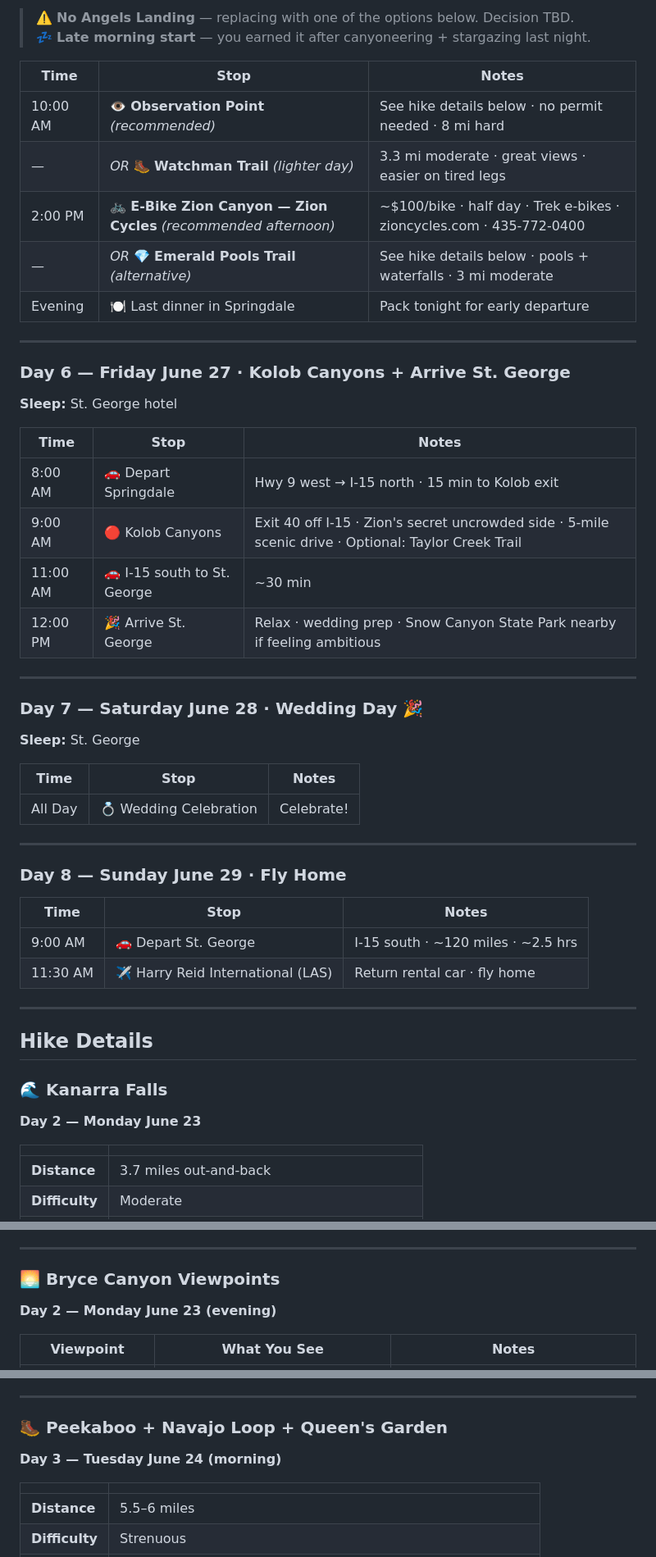
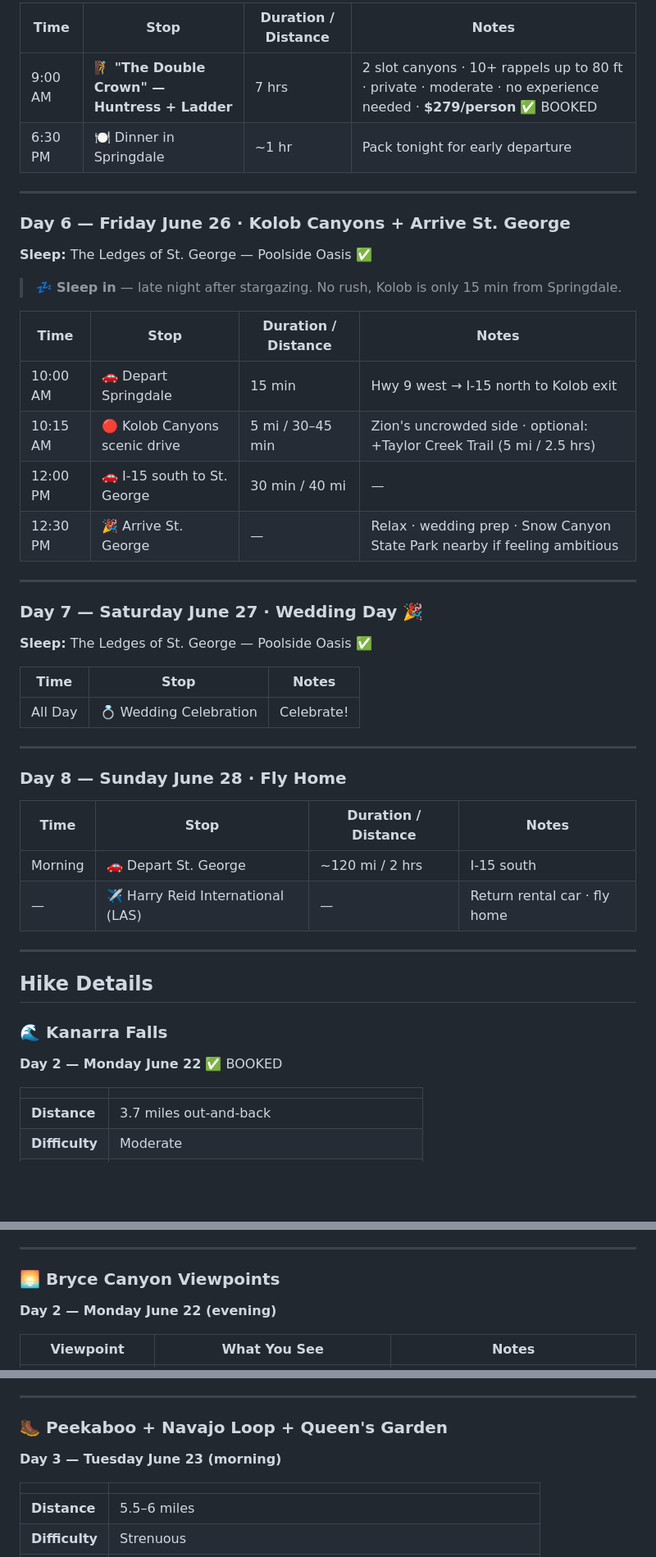
Before and after one commit to tomirish/utah.trip, a Markdown page: utah-trip.md, 3 parts joined by grey strips. Shown at 82% size. Drawn GitHub-style; blank space fills up the shorter version.

```diff
--- a/utah-trip.md
+++ b/utah-trip.md
@@ -82,33 +91,29 @@
 
-> ⚠️ **No Angels Landing** — replacing with one of the options below. Decision TBD.
-> 💤 **Late morning start** — you earned it after canyoneering + stargazing last night.
-
-| Time | Stop | Notes |
-|------|------|-------|
-| 10:00 AM | 👁️ **Observation Point** *(recommended)* | See hike details below · no permit needed · 8 mi hard |
-| — | *OR* 🥾 **Watchman Trail** *(lighter day)* | 3.3 mi moderate · great views · easier on tired legs |
-| 2:00 PM | 🚲 **E-Bike Zion Canyon — Zion Cycles** *(recommended afternoon)* | ~$100/bike · half day · Trek e-bikes · zioncycles.com · 435-772-0400 |
-| — | *OR* 💎 **Emerald Pools Trail** *(alternative)* | See hike details below · pools + waterfalls · 3 mi moderate |
-| Evening | 🍽️ Last dinner in Springdale | Pack tonight for early departure |
+| Time | Stop | Duration / Distance | Notes |
+|------|------|---------------------|-------|
+| 9:00 AM | 🧗 **"The Double Crown" — Huntress + Ladder** | 7 hrs | 2 slot canyons · 10+ rappels up to 80 ft · private · moderate · no experience needed · **$279/person** ✅ BOOKED |
+| 6:30 PM | 🍽️ Dinner in Springdale | ~1 hr | Pack tonight for early departure |
 
 ---
 
-### Day 6 — Friday June 27 · Kolob Canyons + Arrive St. George
+### Day 6 — Friday June 26 · Kolob Canyons + Arrive St. George
 
-**Sleep:** St. George hotel
+**Sleep:** The Ledges of St. George — Poolside Oasis ✅
 
-| Time | Stop | Notes |
-|------|------|-------|
-| 8:00 AM | 🚗 Depart Springdale | Hwy 9 west → I-15 north · 15 min to Kolob exit |
-| 9:00 AM | 🔴 Kolob Canyons | Exit 40 off I-15 · Zion's secret uncrowded side · 5-mile scenic drive · Optional: Taylor Creek Trail |
-| 11:00 AM | 🚗 I-15 south to St. George | ~30 min |
-| 12:00 PM | 🎉 Arrive St. George | Relax · wedding prep · Snow Canyon State Park nearby if feeling ambitious |
+> 💤 **Sleep in** — late night after stargazing. No rush, Kolob is only 15 min from Springdale.
+
+| Time | Stop | Duration / Distance | Notes |
+|------|------|---------------------|-------|
+| 10:00 AM | 🚗 Depart Springdale | 15 min | Hwy 9 west → I-15 north to Kolob exit |
+| 10:15 AM | 🔴 Kolob Canyons scenic drive | 5 mi / 30–45 min | Zion's uncrowded side · optional: +Taylor Creek Trail (5 mi / 2.5 hrs) |
+| 12:00 PM | 🚗 I-15 south to St. George | 30 min / 40 mi | — |
+| 12:30 PM | 🎉 Arrive St. George | — | Relax · wedding prep · Snow Canyon State Park nearby if feeling ambitious |
 
 ---
 
-### Day 7 — Saturday June 28 · Wedding Day 🎉
+### Day 7 — Saturday June 27 · Wedding Day 🎉
 
-**Sleep:** St. George
+**Sleep:** The Ledges of St. George — Poolside Oasis ✅
 
 | Time | Stop | Notes |
 |------|------|-------|
@@ -116,19 +121,19 @@
 
 ---
 
-### Day 8 — Sunday June 29 · Fly Home
+### Day 8 — Sunday June 28 · Fly Home
 
-| Time | Stop | Notes |
-|------|------|-------|
-| 9:00 AM | 🚗 Depart St. George | I-15 south · ~120 miles · ~2.5 hrs |
-| 11:30 AM | ✈️ Harry Reid International (LAS) | Return rental car · fly home |
+| Time | Stop | Duration / Distance | Notes |
+|------|------|---------------------|-------|
+| Morning | 🚗 Depart St. George | ~120 mi / 2 hrs | I-15 south |
+| — | ✈️ Harry Reid International (LAS) | — | Return rental car · fly home |
 
 ---
 
 ## Hike Details
 
 ### 🌊 Kanarra Falls
-**Day 2 — Monday June 23**
+**Day 2 — Monday June 22** ✅ BOOKED
 
 | | |
 |---|---|
@@ -146,7 +151,7 @@ You hike IN Kanarra Creek through a slot canyon with multiple waterfalls. The ca
 ---
 
 ### 🌅 Bryce Canyon Viewpoints
-**Day 2 — Monday June 23 (evening)**
+**Day 2 — Monday June 22 (evening)**
 
 | Viewpoint | What You See | Notes |
 |-----------|-------------|-------|
@@ -159,7 +164,7 @@ Aim to be at Sunset Point 45 minutes before sunset. The light starts turning gol
 ---
 
 ### 🥾 Peekaboo + Navajo Loop + Queen's Garden
-**Day 3 — Tuesday June 24 (morning)**
+**Day 3 — Tuesday June 23 (morning)**
 
 | | |
 |---|---|
```
Also changed, not shown: other parts of utah-trip.md (+78 -102 lines).
